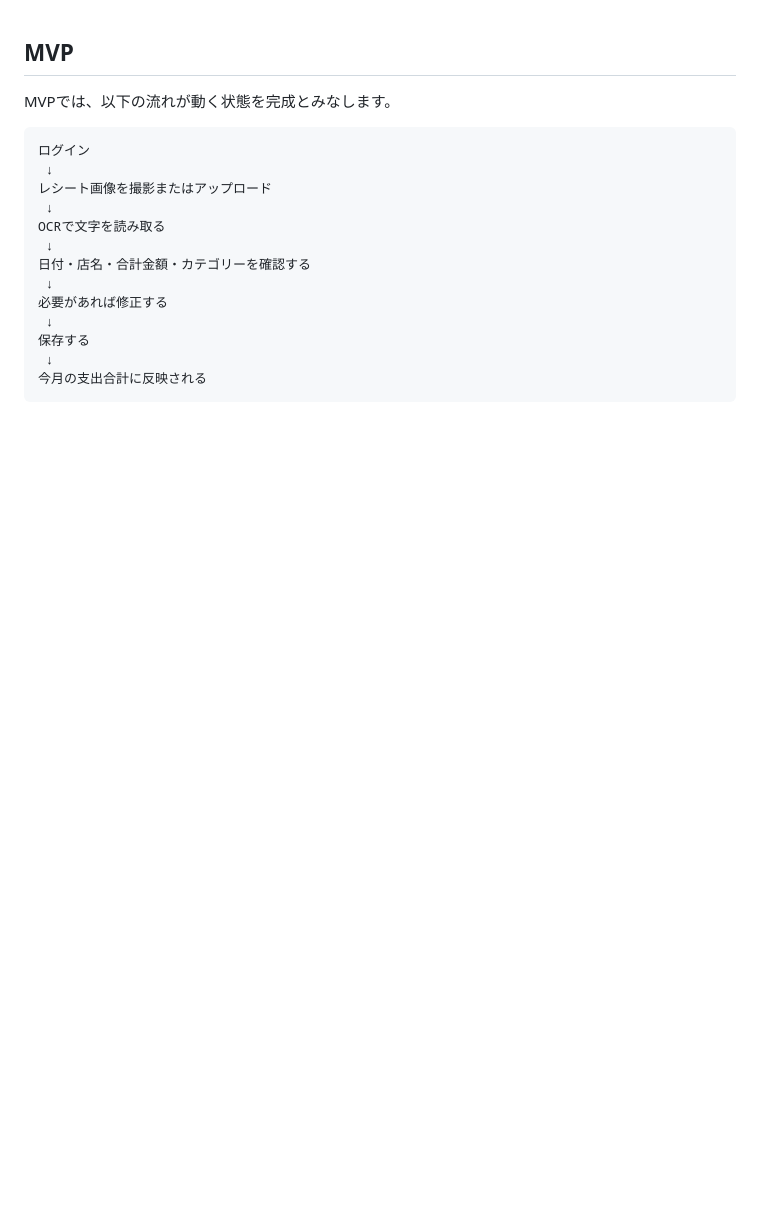
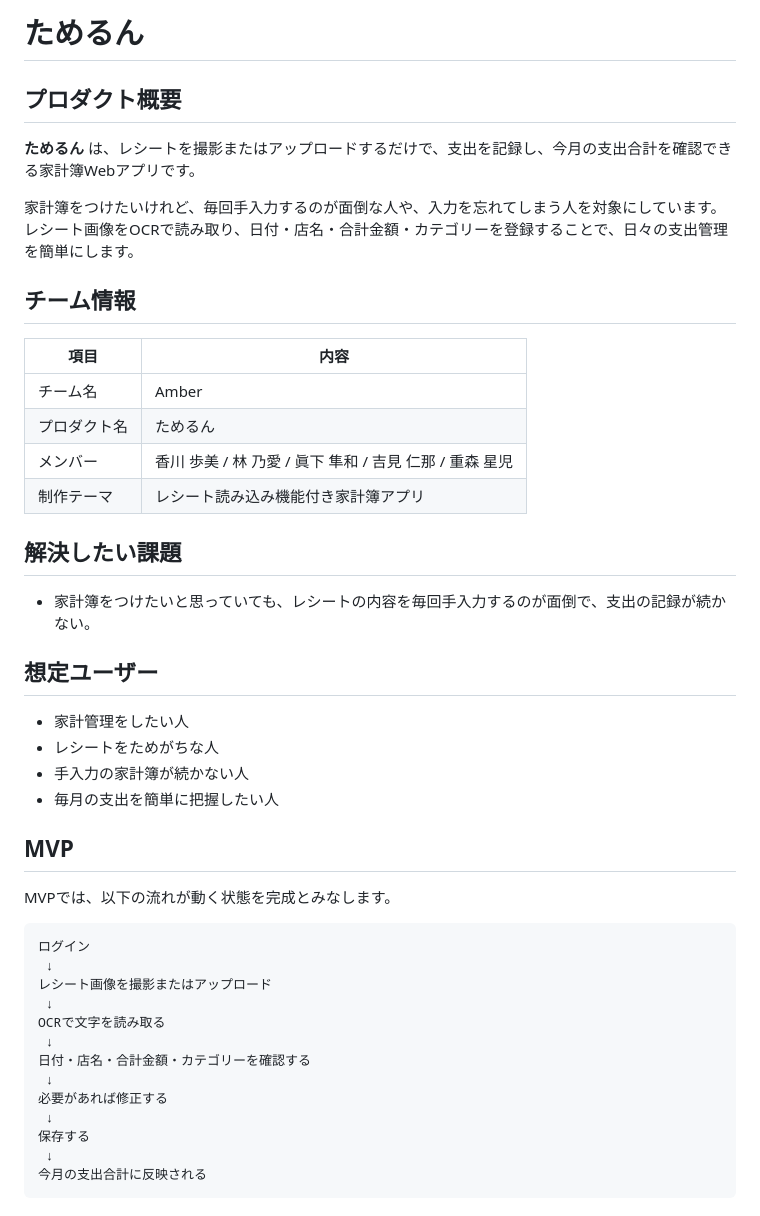
Before and after one commit to Team-amber-2026/AMBER, a Markdown page: docs/要件定義.md, the part around the change. Drawn GitHub-style; blank space fills up the shorter version.

Commit message:
全体の要件定義書修正
Added product overview, team information, and user challenges to the requirements document.

```diff
--- a/docs/要件定義.md
+++ b/docs/要件定義.md
@@ -1,3 +1,32 @@
+# ためるん
+
+## プロダクト概要
+
+**ためるん** は、レシートを撮影またはアップロードするだけで、支出を記録し、今月の支出合計を確認できる家計簿Webアプリです。
+
+家計簿をつけたいけれど、毎回手入力するのが面倒な人や、入力を忘れてしまう人を対象にしています。
+レシート画像をOCRで読み取り、日付・店名・合計金額・カテゴリーを登録することで、日々の支出管理を簡単にします。
+
+## チーム情報
+
+| 項目         | 内容                                                    |
+| ------------ | ------------------------------------------------------- |
+| チーム名     | Amber                                                   |
+| プロダクト名 | ためるん                                                |
+| メンバー     | 香川 歩美 / 林 乃愛 / 眞下 隼和 / 吉見 仁那 / 重森 星児 |
+| 制作テーマ   | レシート読み込み機能付き家計簿アプリ                    |
+
+## 解決したい課題
+
+- 家計簿をつけたいと思っていても、レシートの内容を毎回手入力するのが面倒で、支出の記録が続かない。
+
+## 想定ユーザー
+
+- 家計管理をしたい人
+- レシートをためがちな人
+- 手入力の家計簿が続かない人
+- 毎月の支出を簡単に把握したい人
+
 ## MVP
 
 MVPでは、以下の流れが動く状態を完成とみなします。
```
